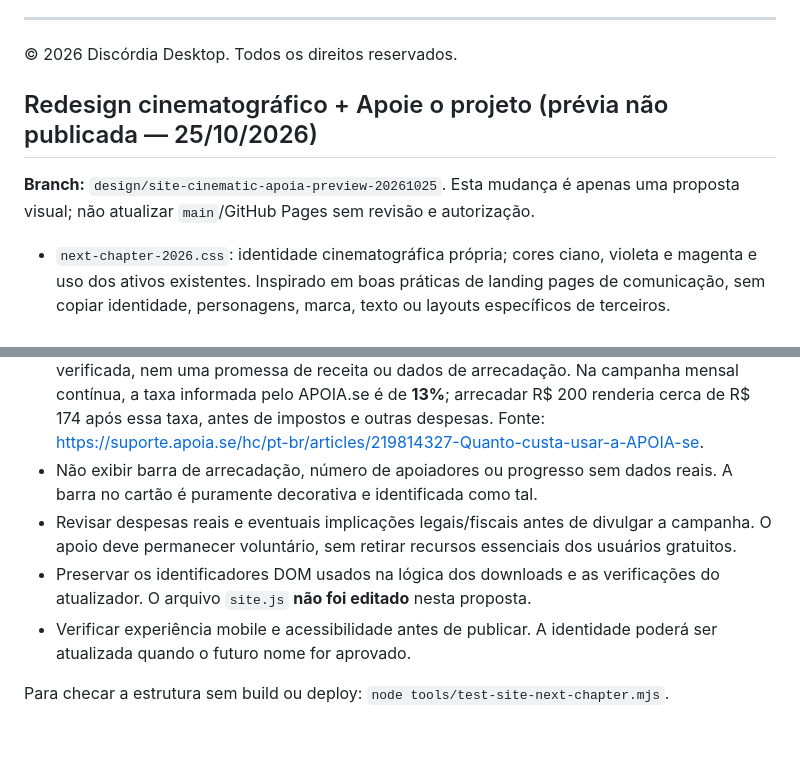
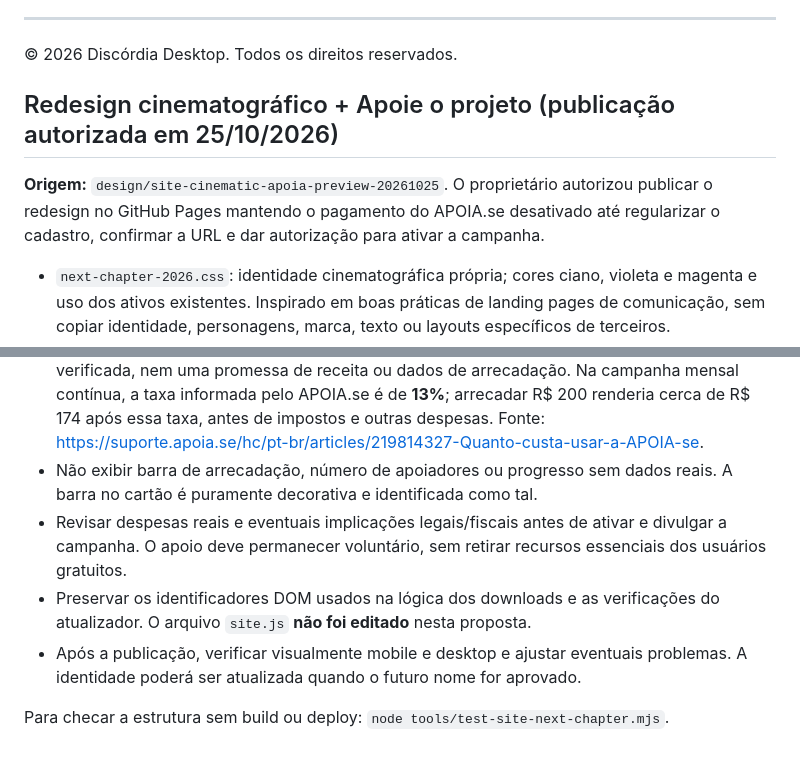
Before and after one commit to magaskye/discordia, a Markdown page: README.md, 2 parts joined by grey strips. GitHub-like rendering.

Commit message:
docs(site): authorize site launch while campaign remains disabled

```diff
--- a/README.md
+++ b/README.md
@@ -139,9 +139,9 @@ Consulte a [página de privacidade](https://magaskye.github.io/discordia/privaci
 © 2026 Discórdia Desktop. Todos os direitos reservados.
 
 
-## Redesign cinematográfico + Apoie o projeto (prévia não publicada — 25/10/2026)
+## Redesign cinematográfico + Apoie o projeto (publicação autorizada em 25/10/2026)
 
-**Branch:** `design/site-cinematic-apoia-preview-20261025`. Esta mudança é apenas uma proposta visual; não atualizar `main`/GitHub Pages sem revisão e autorização.
+**Origem:** `design/site-cinematic-apoia-preview-20261025`. O proprietário autorizou publicar o redesign no GitHub Pages mantendo o pagamento do APOIA.se desativado até regularizar o cadastro, confirmar a URL e dar autorização para ativar a campanha.
 
 - `next-chapter-2026.css`: identidade cinematográfica própria; cores ciano, violeta e magenta e uso dos ativos existentes. Inspirado em boas práticas de landing pages de comunicação, sem copiar identidade, personagens, marca, texto ou layouts específicos de terceiros.
 - `index.html`: novo título de capa, navegação e seção pública de apoio voluntário. O bloco de downloads e o `site.js` permanecem inalterados.
@@ -149,8 +149,8 @@ Consulte a [página de privacidade](https://magaskye.github.io/discordia/privaci
 - `site-support.js`: variável local `campaignUrl` em branco por padrão. Para ativar um CTA, após o proprietário finalizar a campanha oficial, preencher somente com URL HTTPS no domínio `apoia.se`, revisar o endereço e testar. Nenhum token, segredo, PIX pessoal, cartão ou API é armazenado.
 - A meta sugerida de **R$ 200 por mês é um valor de planejamento**, não uma despesa verificada, nem uma promessa de receita ou dados de arrecadação. Na campanha mensal contínua, a taxa informada pelo APOIA.se é de **13%**; arrecadar R$ 200 renderia cerca de R$ 174 após essa taxa, antes de impostos e outras despesas. Fonte: https://suporte.apoia.se/hc/pt-br/articles/219814327-Quanto-custa-usar-a-APOIA-se.
 - Não exibir barra de arrecadação, número de apoiadores ou progresso sem dados reais. A barra no cartão é puramente decorativa e identificada como tal.
-- Revisar despesas reais e eventuais implicações legais/fiscais antes de divulgar a campanha. O apoio deve permanecer voluntário, sem retirar recursos essenciais dos usuários gratuitos.
+- Revisar despesas reais e eventuais implicações legais/fiscais antes de ativar e divulgar a campanha. O apoio deve permanecer voluntário, sem retirar recursos essenciais dos usuários gratuitos.
 - Preservar os identificadores DOM usados na lógica dos downloads e as verificações do atualizador. O arquivo `site.js` **não foi editado** nesta proposta.
-- Verificar experiência mobile e acessibilidade antes de publicar. A identidade poderá ser atualizada quando o futuro nome for aprovado.
+- Após a publicação, verificar visualmente mobile e desktop e ajustar eventuais problemas. A identidade poderá ser atualizada quando o futuro nome for aprovado.
 
 Para checar a estrutura sem build ou deploy: `node tools/test-site-next-chapter.mjs`.
```
